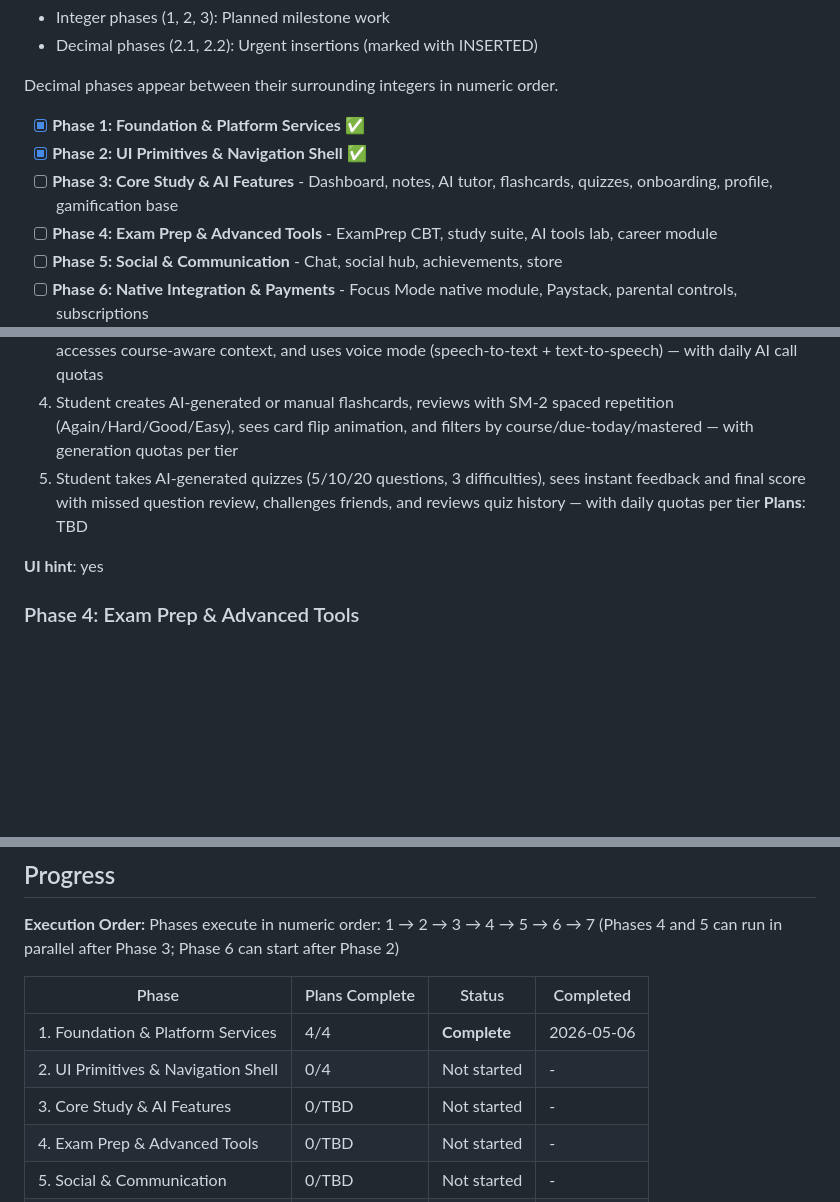
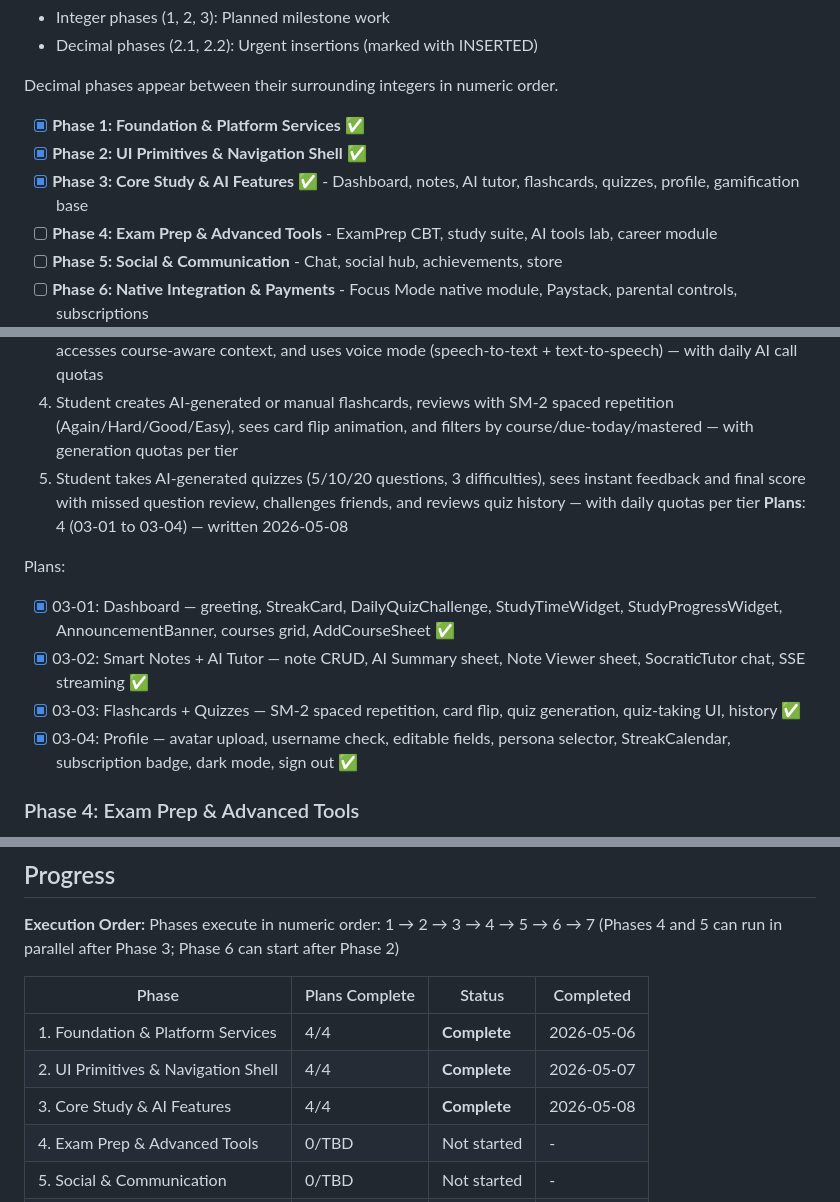
Before and after one commit to Darknivht/StudentOs-Mobile, a Markdown page: .planning/ROADMAP.md, 3 parts joined by grey strips. Drawn GitHub-style; blank space fills up the shorter version.

```diff
--- a/.planning/ROADMAP.md
+++ b/.planning/ROADMAP.md
@@ -14,7 +14,7 @@ Decimal phases appear between their surrounding integers in numeric order.
 
 - [x] **Phase 1: Foundation & Platform Services** ✅
 - [x] **Phase 2: UI Primitives & Navigation Shell** ✅
-- [ ] **Phase 3: Core Study & AI Features** - Dashboard, notes, AI tutor, flashcards, quizzes, onboarding, profile, gamification base
+- [x] **Phase 3: Core Study & AI Features** ✅ - Dashboard, notes, AI tutor, flashcards, quizzes, profile, gamification base
 - [ ] **Phase 4: Exam Prep & Advanced Tools** - ExamPrep CBT, study suite, AI tools lab, career module
 - [ ] **Phase 5: Social & Communication** - Chat, social hub, achievements, store
 - [ ] **Phase 6: Native Integration & Payments** - Focus Mode native module, Paystack, parental controls, subscriptions
@@ -70,9 +70,13 @@ Plans:
 3. Student chats with AI Tutor with streaming responses, selects teaching persona, sees KaTeX-rendered math, accesses course-aware context, and uses voice mode (speech-to-text + text-to-speech) — with daily AI call quotas
 4. Student creates AI-generated or manual flashcards, reviews with SM-2 spaced repetition (Again/Hard/Good/Easy), sees card flip animation, and filters by course/due-today/mastered — with generation quotas per tier
 5. Student takes AI-generated quizzes (5/10/20 questions, 3 difficulties), sees instant feedback and final score with missed question review, challenges friends, and reviews quiz history — with daily quotas per tier
-**Plans**: TBD
+**Plans**: 4 (03-01 to 03-04) — written 2026-05-08
 
-**UI hint**: yes
+Plans:
+- [x] 03-01: Dashboard — greeting, StreakCard, DailyQuizChallenge, StudyTimeWidget, StudyProgressWidget, AnnouncementBanner, courses grid, AddCourseSheet ✅
+- [x] 03-02: Smart Notes + AI Tutor — note CRUD, AI Summary sheet, Note Viewer sheet, SocraticTutor chat, SSE streaming ✅
+- [x] 03-03: Flashcards + Quizzes — SM-2 spaced repetition, card flip, quiz generation, quiz-taking UI, history ✅
+- [x] 03-04: Profile — avatar upload, username check, editable fields, persona selector, StreakCalendar, subscription badge, dark mode, sign out ✅
 
 ### Phase 4: Exam Prep & Advanced Tools
 **Goal**: Students preparing for major exams (WAEC/NECO/JAMB/IELTS/TOEFL/SAT/GRE) can practice via 8 CBT modes with KaTeX questions, and all users can access 12 study suite tools, 8 AI tools, and the career module
@@ -137,8 +141,8 @@ Phases execute in numeric order: 1 → 2 → 3 → 4 → 5 → 6 → 7
 | Phase | Plans Complete | Status | Completed |
 |-------|----------------|--------|-----------|
 | 1. Foundation & Platform Services | 4/4 | **Complete** | 2026-05-06 |
-| 2. UI Primitives & Navigation Shell | 0/4 | Not started | - |
-| 3. Core Study & AI Features | 0/TBD | Not started | - |
+| 2. UI Primitives & Navigation Shell | 4/4 | **Complete** | 2026-05-07 |
+| 3. Core Study & AI Features | 4/4 | **Complete** | 2026-05-08 |
 | 4. Exam Prep & Advanced Tools | 0/TBD | Not started | - |
 | 5. Social & Communication | 0/TBD | Not started | - |
 | 6. Native Integration & Payments | 0/TBD | Not started | - |
```
Also changed, not shown: .planning/STATE.md (+32 -18 lines).
